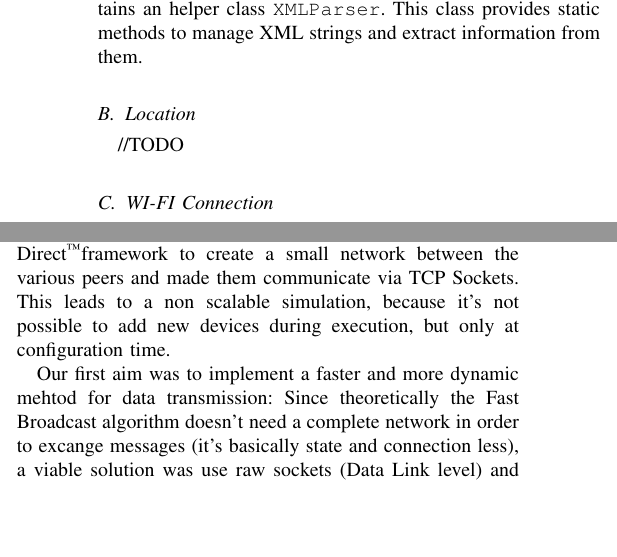
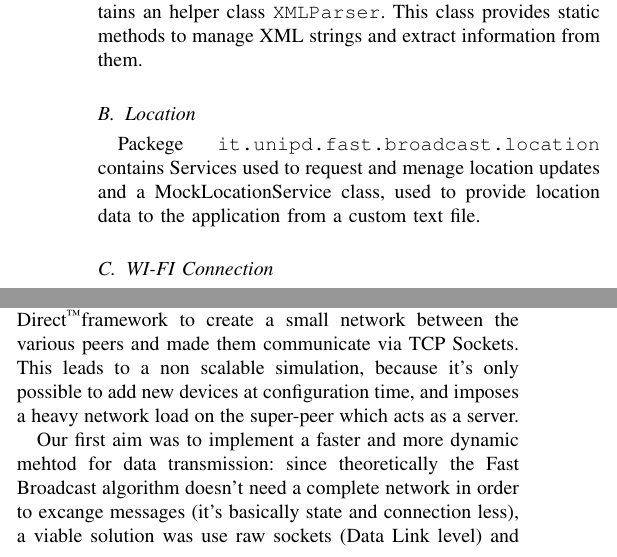
Before and after one commit to morambro/fastBroadcast, a LaTeX paper (relazione/relazione.tex, which reads relazione/chapters/conclusions.tex, relazione/chapters/implementation.tex): two parts of the columns of pages 3 and 4 of 5, joined at a grey line, cut so that both start at the same text, the shorter picture padded with empty space. Compiled offline with pdfLaTeX.

Commit message:
added location package description

```diff
--- a/relazione/chapters/conclusions.tex
+++ b/relazione/chapters/conclusions.tex
@@ -1,4 +1,4 @@
 \section{Conclusions}
-	Our application represents a possible implementation, but not the best one. Due to \direct and, more specifically, Android \direct Framework implementation limits, we were forced to heavly modify our architectural design, resulting in a number of workarounds to simulate a true ad-hoc network communication. We exploited Android \direct framework to create a small network between the various peers and made them communicate via TCP Sockets. This leads to a non scalable simulation, because it's not possible to add new devices during execution, but only at configuration time.
+	Our application represents a possible implementation, but not the best one. Due to \direct and, more specifically, Android \direct Framework implementation limits, we were forced to heavly modify our architectural design, resulting in a number of workarounds to simulate a true ad-hoc network communication. We exploited Android \direct framework to create a small network between the various peers and made them communicate via TCP Sockets. This leads to a non scalable simulation, because it's only possible to add new devices at configuration time, and imposes a heavy network load on the super-peer which acts as a server.
 
-	Our first aim was to implement a faster and more dynamic mehtod for data transmission: Since theoretically the Fast Broadcast algorithm doesn't need a complete network in order to excange messages (it's basically state and connection less), a viable solution was use raw sockets (Data Link level) and implement a light, connectionless protocol over it in order to achieve a real ad-hoc network and a behaviour closer to the theoretical. Unfortunately after several days of coding and research we found that in order to obtain all traffic detectable from the device, promisuous mode was not sufficient, but an even more battery-comsuming mode was needed, usually referred to as monitor mode. Moreover, support for such mode is heavely hardware dependent (not all hardwares support it) and requires direct calls to the network interface device drivers, thus requiring different codes for each device. We reached the conclusion that, for the purposes of this project, this was not acceptable in terms of required time and added complexity (considering that, in addition to the actual raw socket and driver code, exploiting of non documented and unstable Android's native API was neccesary to obtain interprocess communication whit the application, which would obviously be implemented in Java and running in a different process).
+	Our first aim was to implement a faster and more dynamic mehtod for data transmission: since theoretically the Fast Broadcast algorithm doesn't need a complete network in order to excange messages (it's basically state and connection less), a viable solution was use raw sockets (Data Link level) and implement a light, connectionless protocol over it in order to achieve a real ad-hoc network and a behaviour closer to the theoretical. Unfortunately after several days of coding and research we found that in order to obtain all traffic detectable from the device, promisuous mode was not sufficient, but an even more battery-comsuming mode was needed, usually referred to as monitor mode. Moreover, support for such mode is heavely hardware dependent (not all hardwares support it) and requires direct calls to the network interface device drivers, thus requiring different codes for each device. We reached the conclusion that, for the purposes of this project, this was not acceptable in terms of required time and added complexity (considering that, in addition to the actual raw socket and driver code, exploiting of non documented and unstable Android's native API was neccesary to obtain interprocess communication whit the application, which would obviously be implemented in Java and running in a different process).
--- a/relazione/chapters/implementation.tex
+++ b/relazione/chapters/implementation.tex
@@ -13,7 +13,7 @@ Packege \ttt{it.unipd.fast.broadcast.helper} contains an helper class \ttt{XMLPa
 %************************************************************** LOCATION ************************************************
 \subsection{Location}
 
-//TODO
+Packege \ttt{it.unipd.fast.broadcast.location} contains Services used to request and menage location updates and a MockLocationService class, used to provide location data to the application from a custom text file.
 
 %*********************************************************** WI-FI CONNECTION ********************************************
 \subsection{WI-FI Connection}
```
